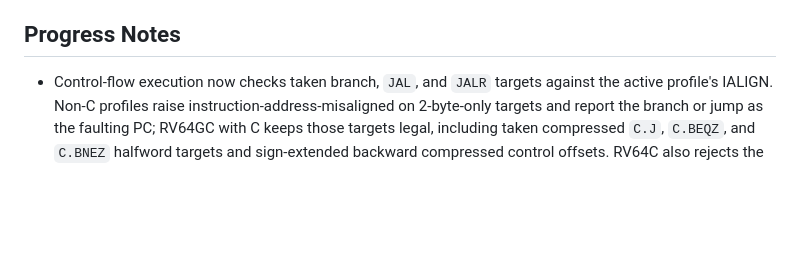
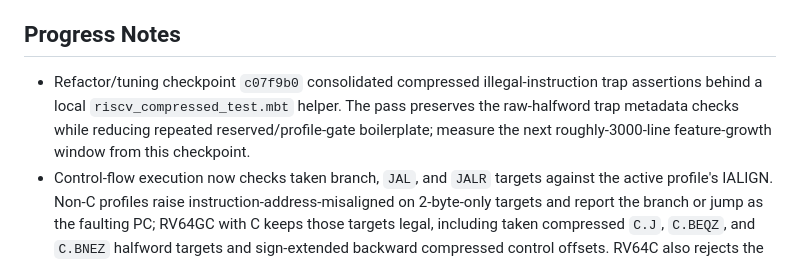
Before and after one commit to gaato/riscv-mbt, a Markdown page: docs/tasks/0063-rv64gc-spec-compliance.md, the part around the change. GitHub-like rendering; blank space fills up the shorter version.

Commit message:
Record RV64GC refactor checkpoint

```diff
--- a/docs/tasks/0063-rv64gc-spec-compliance.md
+++ b/docs/tasks/0063-rv64gc-spec-compliance.md
@@ -336,6 +336,11 @@ official coverage improve.
 
 ## Progress Notes
 
+- Refactor/tuning checkpoint `c07f9b0` consolidated compressed
+  illegal-instruction trap assertions behind a local `riscv_compressed_test.mbt`
+  helper. The pass preserves the raw-halfword trap metadata checks while
+  reducing repeated reserved/profile-gate boilerplate; measure the next
+  roughly-3000-line feature-growth window from this checkpoint.
 - Control-flow execution now checks taken branch, `JAL`, and `JALR` targets
   against the active profile's IALIGN. Non-C profiles raise
   instruction-address-misaligned on 2-byte-only targets and report the branch or
```
